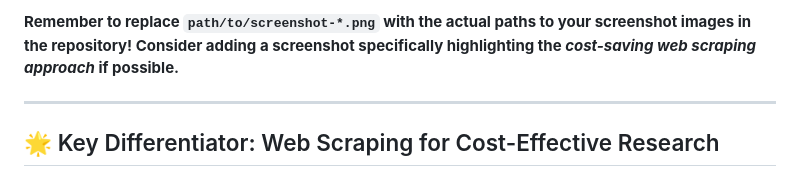
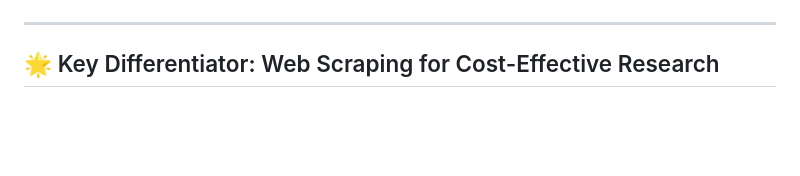
Before and after one commit to kvcops/Deep-Research-using-Gemini-api, a Markdown page: README.md, the part around the change printed below. GitHub-like rendering; blank space fills up the shorter version.

```diff
--- a/README.md
+++ b/README.md
@@ -29,5 +30,5 @@ Showcase your project with compelling visuals! Replace these placeholders with a
 
-**Remember to replace `path/to/screenshot-*.png` with the actual paths to your screenshot images in the repository!  Consider adding a screenshot specifically highlighting the *cost-saving web scraping approach* if possible.**
+
 
 ---
 
```
Also changed, not shown: other parts of README.md (+8 -7 lines).
